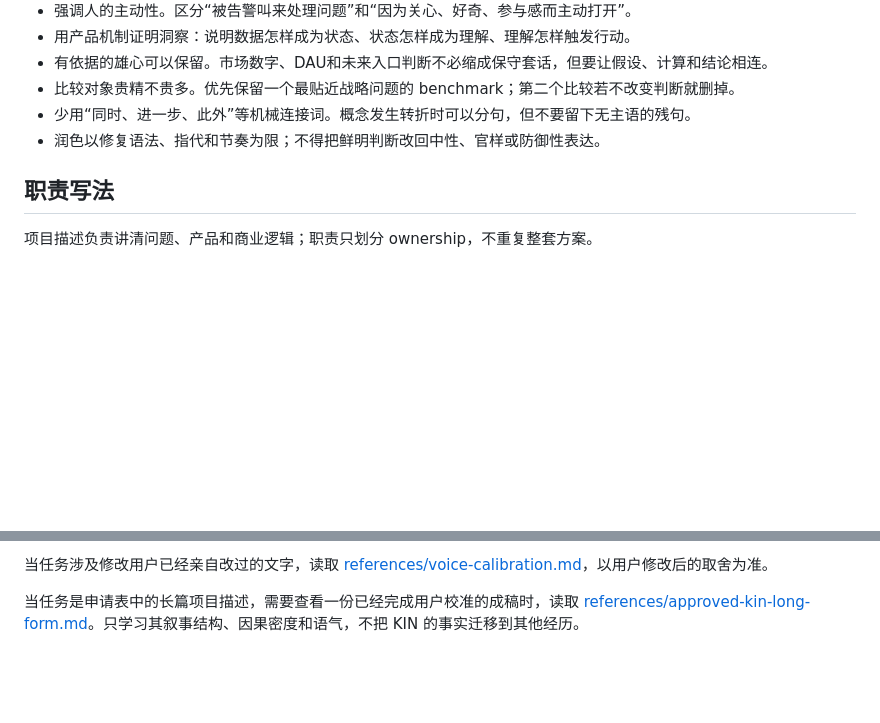
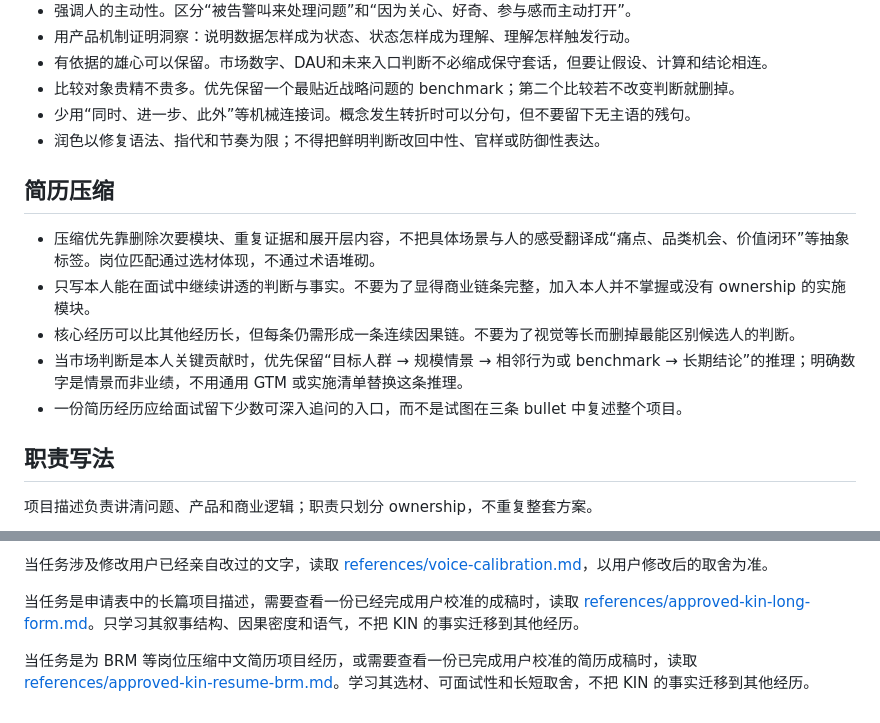
Before and after one commit to Zhangsfish/pre_training, a Markdown page: skills/zhang-shuo-experience-writing/SKILL.md, 2 parts joined by grey strips. Drawn GitHub-style; blank space fills up the shorter version.

Commit message:
Finalize KIN BRM resume writing reference
Persist the approved three-bullet KIN resume version and the interviewability rules learned from the review.

```diff
--- a/skills/zhang-shuo-experience-writing/SKILL.md
+++ b/skills/zhang-shuo-experience-writing/SKILL.md
@@ -39,6 +39,14 @@ description: 用张朔偏好的叙事方式撰写或修改中文求职项目经
 - 少用“同时、进一步、此外”等机械连接词。概念发生转折时可以分句，但不要留下无主语的残句。
 - 润色以修复语法、指代和节奏为限；不得把鲜明判断改回中性、官样或防御性表达。
 
+## 简历压缩
+
+- 压缩优先靠删除次要模块、重复证据和展开层内容，不把具体场景与人的感受翻译成“痛点、品类机会、价值闭环”等抽象标签。岗位匹配通过选材体现，不通过术语堆砌。
+- 只写本人能在面试中继续讲透的判断与事实。不要为了显得商业链条完整，加入本人并不掌握或没有 ownership 的实施模块。
+- 核心经历可以比其他经历长，但每条仍需形成一条连续因果链。不要为了视觉等长而删掉最能区别候选人的判断。
+- 当市场判断是本人关键贡献时，优先保留“目标人群 → 规模情景 → 相邻行为或 benchmark → 长期结论”的推理；明确数字是情景而非业绩，不用通用 GTM 或实施清单替换这条推理。
+- 一份简历经历应给面试留下少数可深入追问的入口，而不是试图在三条 bullet 中复述整个项目。
+
 ## 职责写法
 
 项目描述负责讲清问题、产品和商业逻辑；职责只划分 ownership，不重复整套方案。
@@ -71,3 +79,5 @@ description: 用张朔偏好的叙事方式撰写或修改中文求职项目经
 当任务涉及修改用户已经亲自改过的文字，读取 [references/voice-calibration.md](references/voice-calibration.md)，以用户修改后的取舍为准。
 
 当任务是申请表中的长篇项目描述，需要查看一份已经完成用户校准的成稿时，读取 [references/approved-kin-long-form.md](references/approved-kin-long-form.md)。只学习其叙事结构、因果密度和语气，不把 KIN 的事实迁移到其他经历。
+
+当任务是为 BRM 等岗位压缩中文简历项目经历，或需要查看一份已完成用户校准的简历成稿时，读取 [references/approved-kin-resume-brm.md](references/approved-kin-resume-brm.md)。学习其选材、可面试性和长短取舍，不把 KIN 的事实迁移到其他经历。
```
Also changed, not shown: 2 other files.
